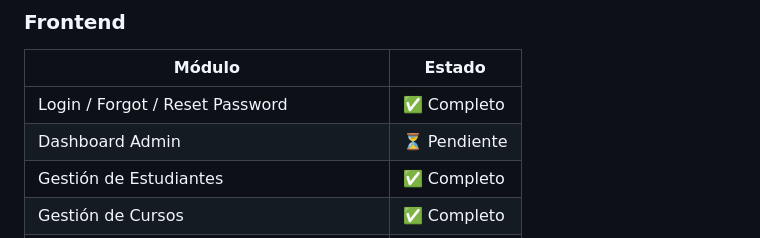
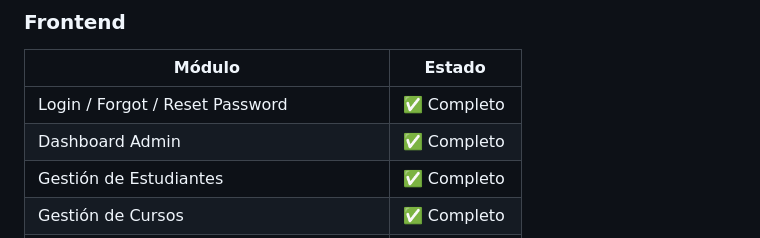
Before and after one commit to MichaelSleytter/gestion-academica, a Markdown page: README.md, the part around the change. Rendered like a GitHub page.

Commit message:
docs: marcar dashboard admin como completado en README

```diff
--- a/README.md
+++ b/README.md
@@ -116,7 +116,7 @@ gestion-academica/
 | Módulo | Estado |
 |--------|--------|
 | Login / Forgot / Reset Password | ✅ Completo |
-| Dashboard Admin | ⏳ Pendiente |
+| Dashboard Admin | ✅ Completo |
 | Gestión de Estudiantes | ✅ Completo |
 | Gestión de Cursos | ✅ Completo |
 | Gestión de Docentes | ✅ Completo |
```
